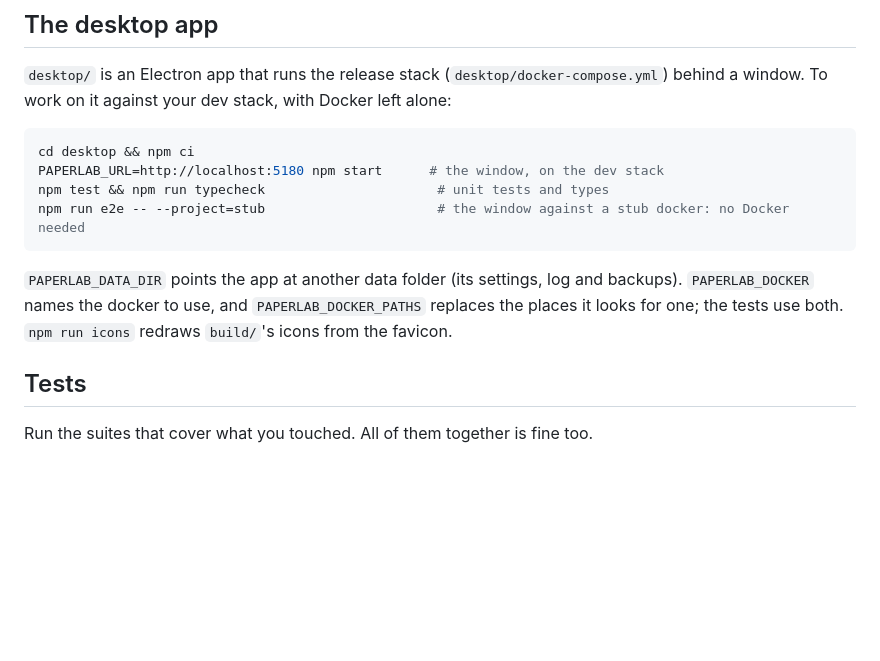
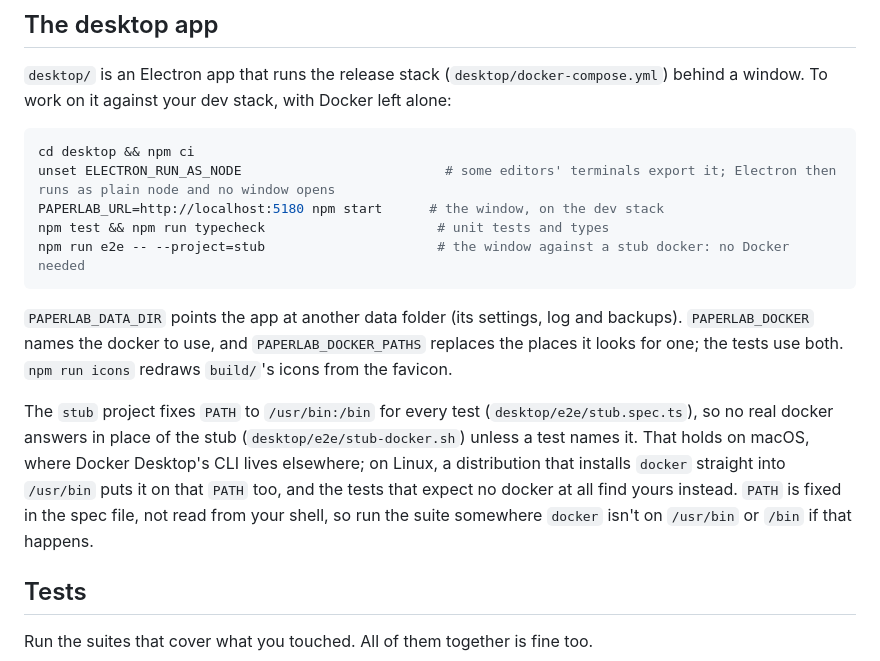
Before and after one commit to khannoussi-malek/PaperLab, a Markdown page: CONTRIBUTING.md, the part around the change. Rendered like a GitHub page; blank space fills up the shorter version.

````diff
--- a/CONTRIBUTING.md
+++ b/CONTRIBUTING.md
@@ -46,6 +46,7 @@ against your dev stack, with Docker left alone:
 
 ```sh
 cd desktop && npm ci
+unset ELECTRON_RUN_AS_NODE                          # some editors' terminals export it; Electron then runs as plain node and no window opens
 PAPERLAB_URL=http://localhost:5180 npm start      # the window, on the dev stack
 npm test && npm run typecheck                      # unit tests and types
 npm run e2e -- --project=stub                      # the window against a stub docker: no Docker needed
@@ -54,6 +55,12 @@ npm run e2e -- --project=stub                      # the window against a stub d
 `PAPERLAB_DATA_DIR` points the app at another data folder (its settings, log and backups). `PAPERLAB_DOCKER` names the
 docker to use, and `PAPERLAB_DOCKER_PATHS` replaces the places it looks for one; the tests use both. `npm run icons`
 redraws `build/`'s icons from the favicon.
+
+The `stub` project fixes `PATH` to `/usr/bin:/bin` for every test (`desktop/e2e/stub.spec.ts`), so no real docker answers
+in place of the stub (`desktop/e2e/stub-docker.sh`) unless a test names it. That holds on macOS, where Docker Desktop's
+CLI lives elsewhere; on Linux, a distribution that installs `docker` straight into `/usr/bin` puts it on that `PATH`
+too, and the tests that expect no docker at all find yours instead. `PATH` is fixed in the spec file, not read from
+your shell, so run the suite somewhere `docker` isn't on `/usr/bin` or `/bin` if that happens.
 
 ## Tests
 
````
Also changed, not shown: README.md (+5 -3 lines).
